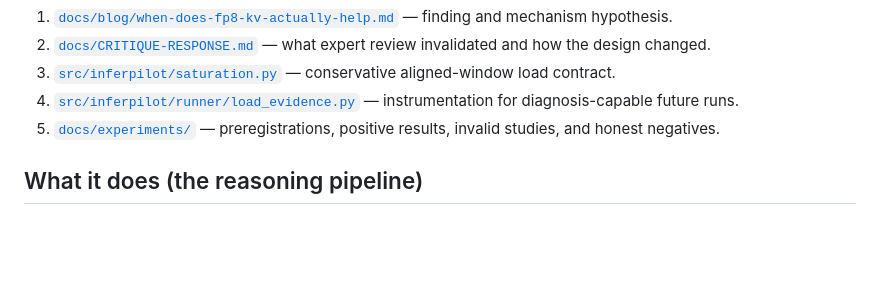
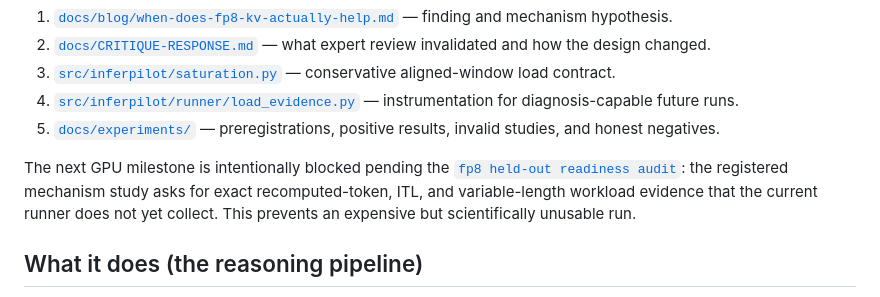
Before and after one commit to poojithdevan4D/InferPilot, a Markdown page: README.md, the part around the change. Drawn GitHub-style; blank space fills up the shorter version.

Commit message:
Block fp8 study until required evidence is collectible

```diff
--- a/README.md
+++ b/README.md
@@ -41,6 +41,11 @@ For a technical review, read these in order:
 3. [`src/inferpilot/saturation.py`](src/inferpilot/saturation.py) — conservative aligned-window load contract.
 4. [`src/inferpilot/runner/load_evidence.py`](src/inferpilot/runner/load_evidence.py) — instrumentation for diagnosis-capable future runs.
 5. [`docs/experiments/`](docs/experiments/) — preregistrations, positive results, invalid studies, and honest negatives.
+
+The next GPU milestone is intentionally blocked pending the
+[`fp8 held-out readiness audit`](docs/experiments/2026-09-19-fp8-heldout-readiness-audit.md): the
+registered mechanism study asks for exact recomputed-token, ITL, and variable-length workload evidence
+that the current runner does not yet collect. This prevents an expensive but scientifically unusable run.
 
 ## What it does (the reasoning pipeline)
 
```
Also changed, not shown: docs/experiments/2026-09-19-fp8-heldout-readiness-audit.md (added, +93 -0 lines).
